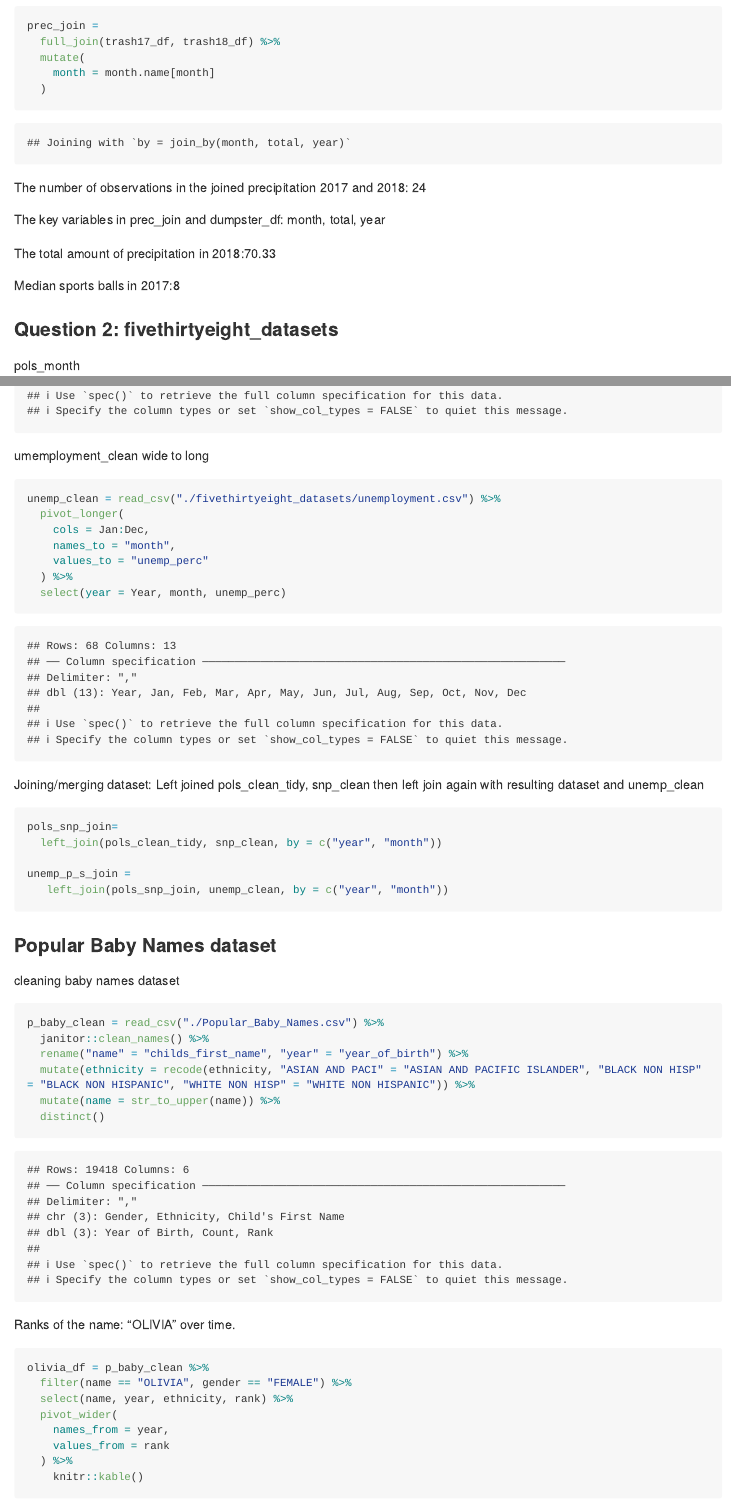
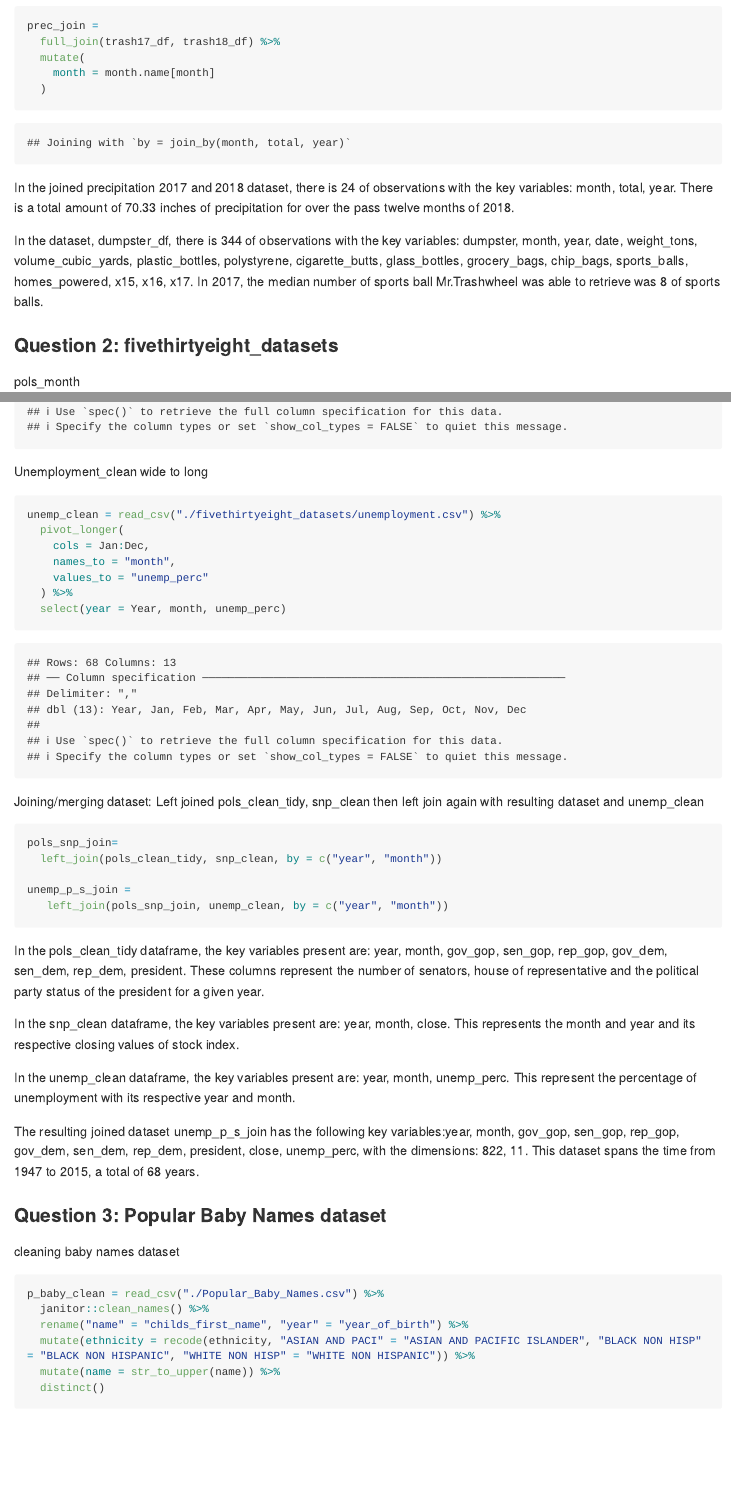
Before and after one commit to sz2800/p8105_hw2_sz2800, an R Markdown document (p8105_hw2_sz2800.rmd): the page in a window 1100 px wide, from 1300 px down, and a second part further down, joined at a grey line. Rendered offline with R 4.5, knitr and Pandoc, with nearby package versions; long lines of code are wrapped; column names are cleaned by a stand-in for the janitor package.

Commit message:
Descriptions with inline R code for Q1 and Q2 are completed. Codes are also reviewed and double checked

````diff
--- a/p8105_hw2_sz2800.rmd
+++ b/p8105_hw2_sz2800.rmd
@@ -50,13 +50,9 @@ prec_join =
     month = month.name[month]
   )
 ```
-The number of observations in the joined precipitation 2017 and 2018: `r nrow(prec_join)`
+  In the joined precipitation 2017 and 2018 dataset, there is `r nrow(prec_join)` of observations with the key variables: `r colnames(prec_join)`. There is a total amount of `r sum(pull(trash18_df, total))` inches of precipitation for over the pass twelve months of 2018.
 
-The key variables in prec_join and dumpster_df: `r colnames(prec_join)`
-
-The total amount of precipitation in 2018:`r sum(pull(trash18_df, total))`
-
-Median sports balls in 2017:`r filter(dumpster_df, year == "2017") %>% pull(sports_balls) %>% median()`
+  In the dataset, dumpster_df, there is `r nrow(dumpster_df)` of observations with the key variables: `r colnames(dumpster_df)`. In 2017, the median number of sports ball Mr.Trashwheel was able to retrieve was `r filter(dumpster_df, year == "2017") %>% pull(sports_balls) %>% median()` of sports balls.
 
 
 ### Question 2: fivethirtyeight_datasets
@@ -81,7 +77,8 @@ snp_clean = read_csv("./fivethirtyeight_datasets/snp.csv") %>%
   mutate(month = month.abb[month]) %>%
   select(year, month, close)
 ```
-umemployment_clean wide to long
+
+Unemployment_clean wide to long
 ```{r}
 unemp_clean = read_csv("./fivethirtyeight_datasets/unemployment.csv") %>%
   pivot_longer(
@@ -100,7 +98,16 @@ unemp_p_s_join =
    left_join(pols_snp_join, unemp_clean, by = c("year", "month"))
 ```
 
-### Popular Baby Names dataset
+  In the pols_clean_tidy dataframe, the key variables present are: `r colnames(pols_clean_tidy)`. These columns represent the number of senators, house of representative and the political party status of the president for a given year.
+
+  In the snp_clean dataframe, the key variables present are: `r colnames(snp_clean)`. This represents the month and year and its respective closing values of stock index.
+
+  In the unemp_clean dataframe, the key variables present are: `r colnames(unemp_clean)`. This represent the percentage of unemployment with its respective year and month.
+
+  The resulting joined dataset unemp_p_s_join has the following key variables:`r colnames(unemp_p_s_join)`, with the dimensions: `r dim(unemp_p_s_join)`. This dataset spans the time from `r min(pull(unemp_p_s_join, year))` to `r max(pull(unemp_p_s_join, year))`, a total of `r max(pull(unemp_p_s_join, year)) - min(pull(unemp_p_s_join, year))` years.
+
+
+### Question 3: Popular Baby Names dataset
 cleaning baby names dataset
 ```{r}
 p_baby_clean = read_csv("./Popular_Baby_Names.csv") %>%
````
Also changed, not shown: p8105_hw2_sz2800.md, p8105_hw2_sz2800_files/figure-gfm/unnamed-chunk-13-1.png (added), p8105_hw2_sz2800.rmd (9 more changed lines).
